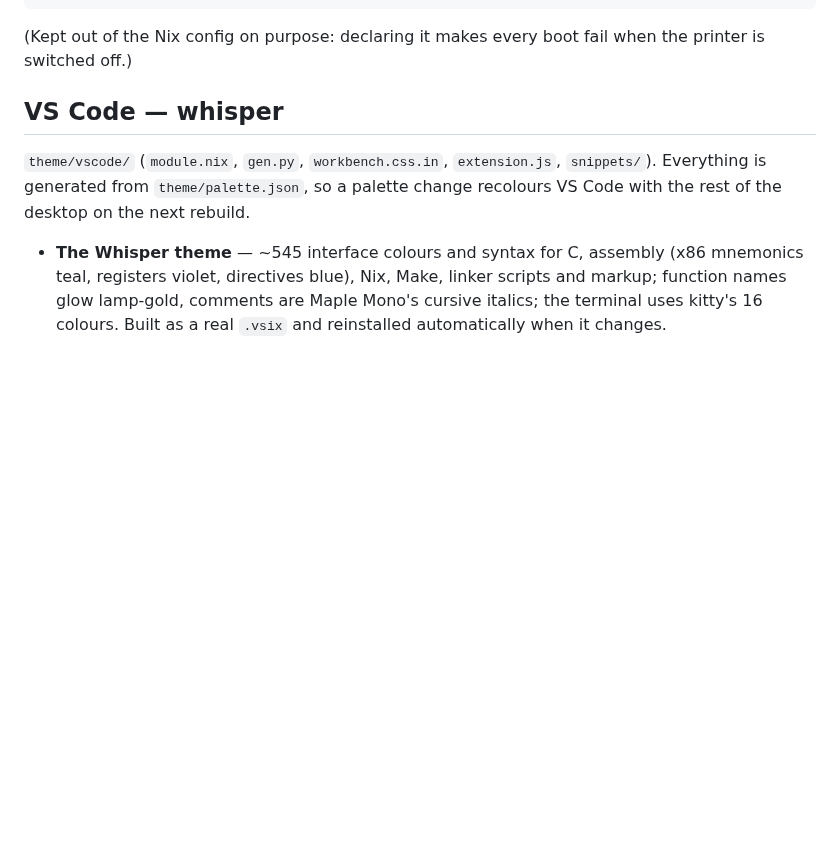
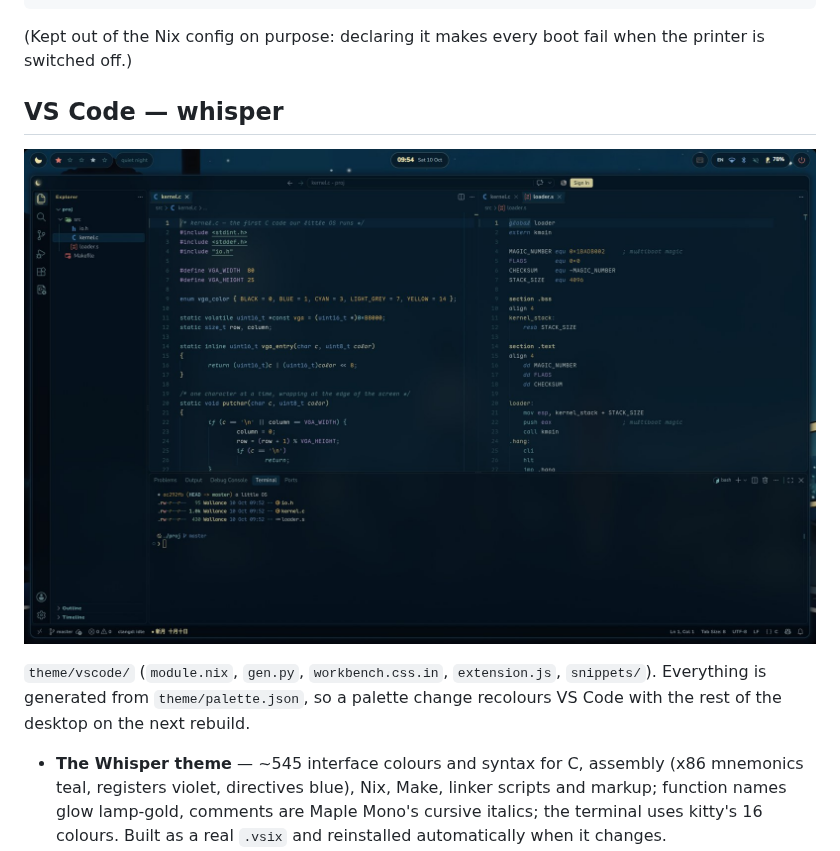
Before and after one commit to WallanceWong/nixos-dotfiles, a Markdown page: README.md, the part around the change. GitHub-like rendering; pictures changed too: docs/vscode-whisper.jpg (added); blank space fills up the shorter version.

Commit message:
README: VS Code whisper screenshot
Co-Authored-By: Claude Opus 5.5 <noreply@anthropic.com>

```diff
--- a/README.md
+++ b/README.md
@@ -169,6 +169,8 @@ when the printer is switched off.)
 
 ## VS Code — whisper
 
+![VS Code with the whisper theme: kernel C and boot assembly side by side, the terminal below, the night wallpaper glowing through](docs/vscode-whisper.jpg)
+
 `theme/vscode/` (`module.nix`, `gen.py`, `workbench.css.in`, `extension.js`,
 `snippets/`). Everything is generated from `theme/palette.json`, so a palette
 change recolours VS Code with the rest of the desktop on the next rebuild.
```
